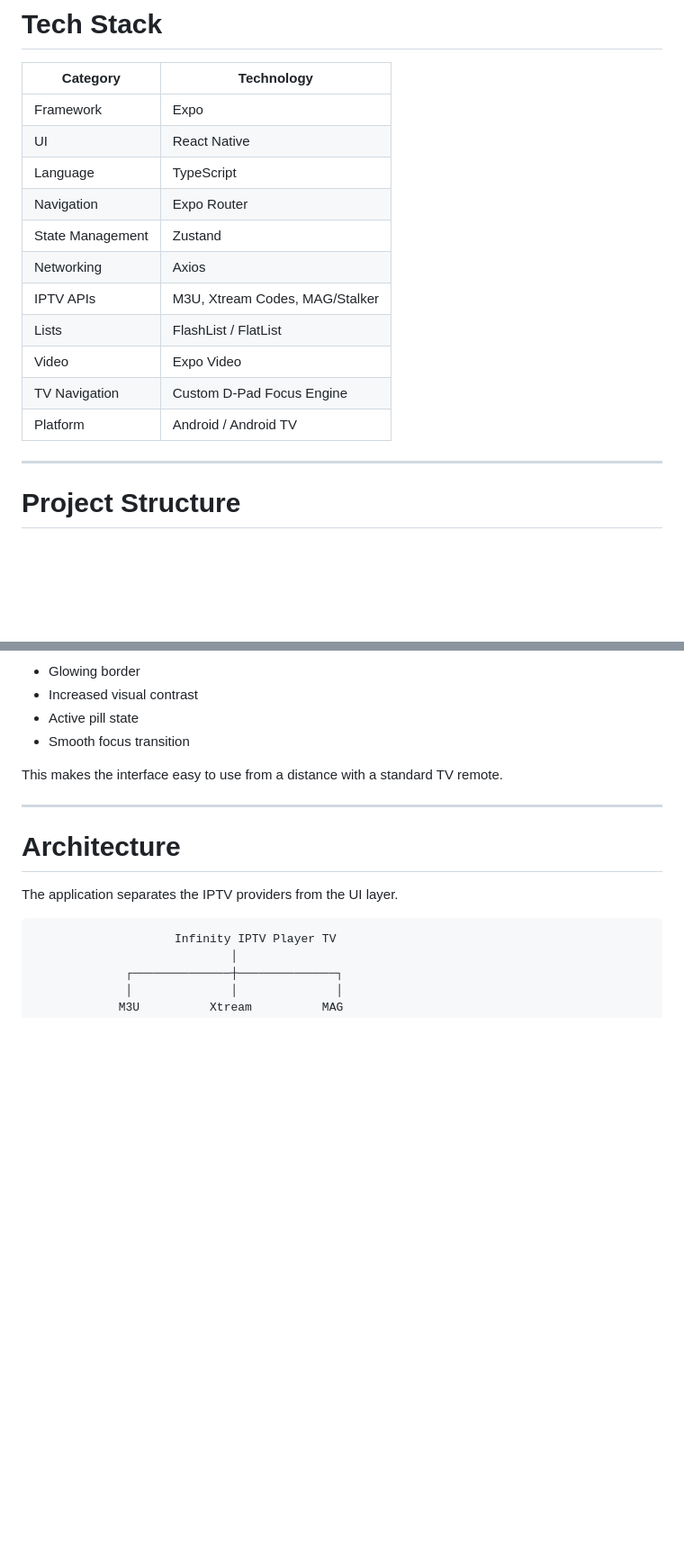
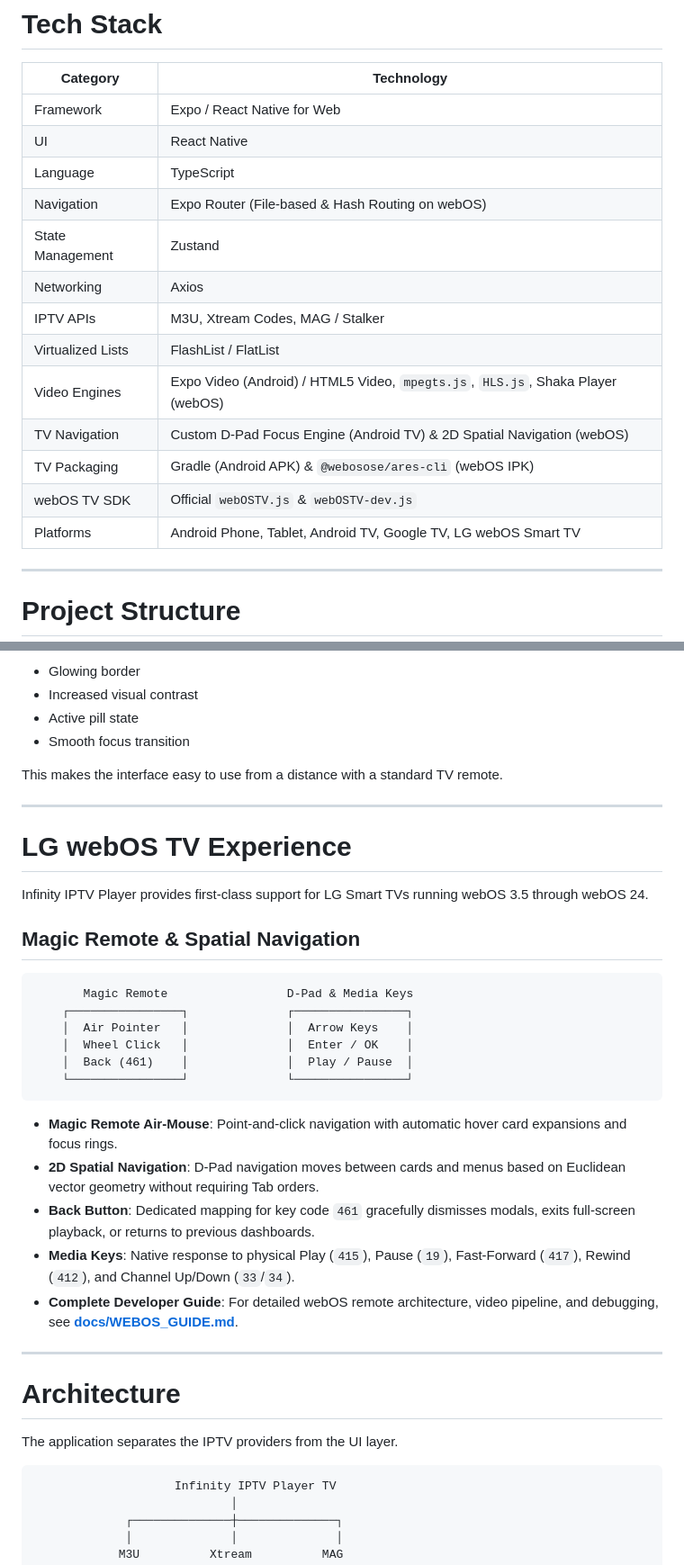
Before and after one commit to asheeshsahu7300/Infinity-IPTV-Player, a Markdown page: README.md, 2 parts joined by grey strips. Shown at 90% size. Drawn GitHub-style; blank space fills up the shorter version.

````diff
--- a/README.md
+++ b/README.md
@@ -209,17 +221,19 @@ The interface is designed around a premium streaming experience.
 
 | Category | Technology |
 |---|---|
-| Framework | Expo |
+| Framework | Expo / React Native for Web |
 | UI | React Native |
 | Language | TypeScript |
-| Navigation | Expo Router |
+| Navigation | Expo Router (File-based & Hash Routing on webOS) |
 | State Management | Zustand |
 | Networking | Axios |
-| IPTV APIs | M3U, Xtream Codes, MAG/Stalker |
-| Lists | FlashList / FlatList |
-| Video | Expo Video |
-| TV Navigation | Custom D-Pad Focus Engine |
-| Platform | Android / Android TV |
+| IPTV APIs | M3U, Xtream Codes, MAG / Stalker |
+| Virtualized Lists | FlashList / FlatList |
+| Video Engines | Expo Video (Android) / HTML5 Video, `mpegts.js`, `HLS.js`, Shaka Player (webOS) |
+| TV Navigation | Custom D-Pad Focus Engine (Android TV) & 2D Spatial Navigation (webOS) |
+| TV Packaging | Gradle (Android APK) & `@webosose/ares-cli` (webOS IPK) |
+| webOS TV SDK | Official `webOSTV.js` & `webOSTV-dev.js` |
+| Platforms | Android Phone, Tablet, Android TV, Google TV, LG webOS Smart TV |
 
 ---
 
@@ -543,6 +589,29 @@ This makes the interface easy to use from a distance with a standard TV remote.
 
 ---
 
+# LG webOS TV Experience
+
+Infinity IPTV Player provides first-class support for LG Smart TVs running webOS 3.5 through webOS 24.
+
+## Magic Remote & Spatial Navigation
+
+```text
+       Magic Remote                 D-Pad & Media Keys
+    ┌────────────────┐              ┌────────────────┐
+    │  Air Pointer   │              │  Arrow Keys    │
+    │  Wheel Click   │              │  Enter / OK    │
+    │  Back (461)    │              │  Play / Pause  │
+    └────────────────┘              └────────────────┘
+```
+
+- **Magic Remote Air-Mouse**: Point-and-click navigation with automatic hover card expansions and focus rings.
+- **2D Spatial Navigation**: D-Pad navigation moves between cards and menus based on Euclidean vector geometry without requiring Tab orders.
+- **Back Button**: Dedicated mapping for key code `461` gracefully dismisses modals, exits full-screen playback, or returns to previous dashboards.
+- **Media Keys**: Native response to physical Play (`415`), Pause (`19`), Fast-Forward (`417`), Rewind (`412`), and Channel Up/Down (`33`/`34`).
+- **Complete Developer Guide**: For detailed webOS remote architecture, video pipeline, and debugging, see [**docs/WEBOS_GUIDE.md**](docs/WEBOS_GUIDE.md).
+
+---
+
 # Architecture
 
 The application separates the IPTV providers from the UI layer.
````
Also changed, not shown: other parts of README.md (+68 -23 lines).
